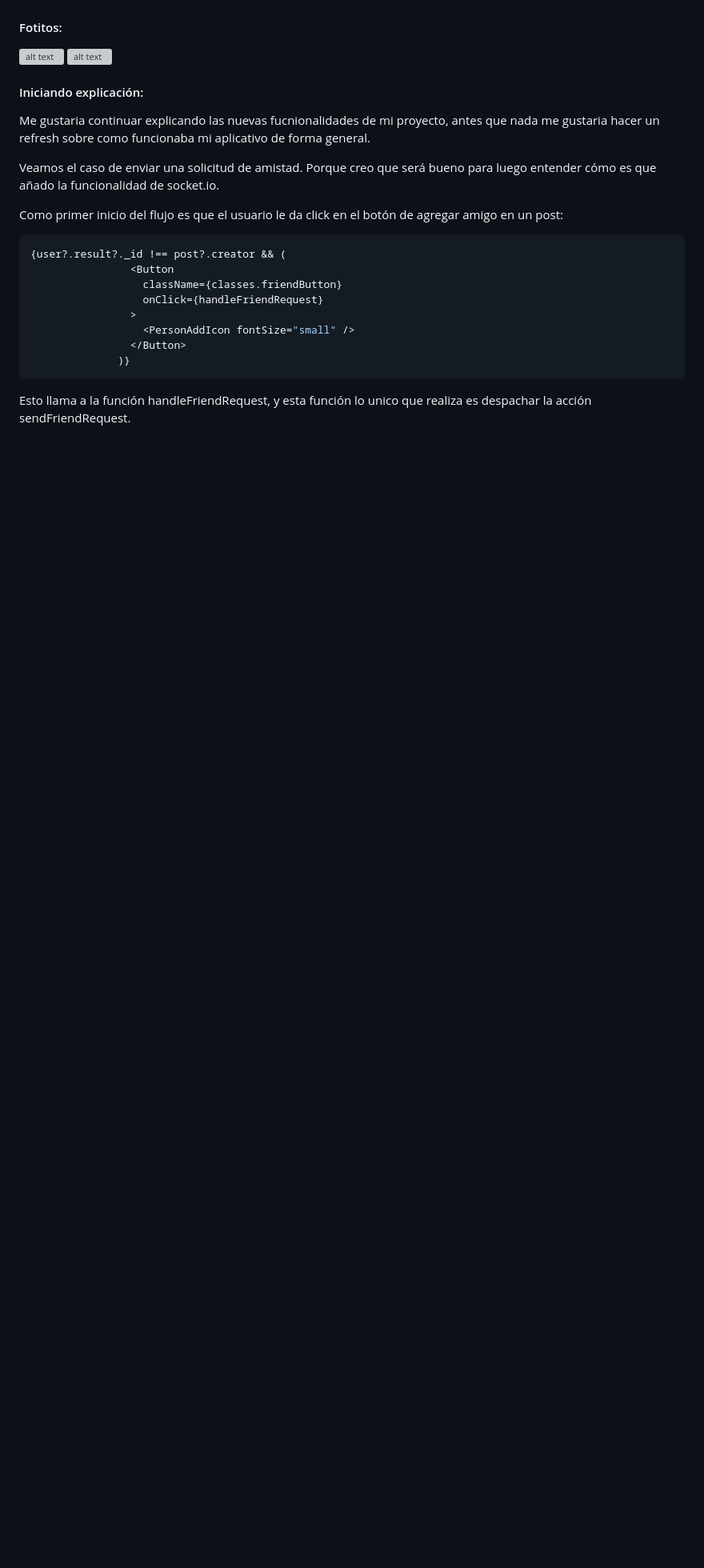
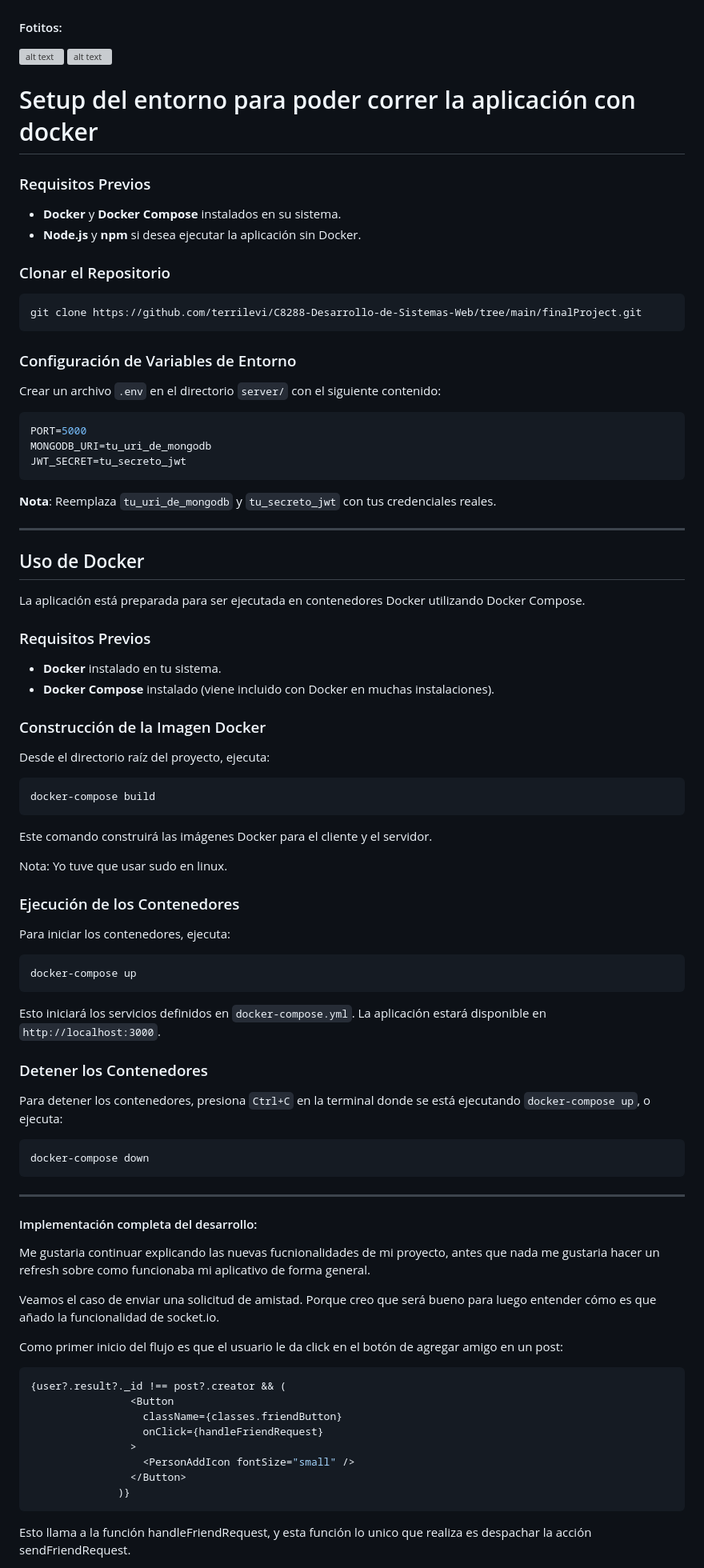
Before and after one commit to terrilevi/C8288-Desarrollo-de-Sistemas-Web, a Markdown page: ProyectoFinalC8288/Entregable2/README.md, the part around the change. Shown at 80% size. Drawn GitHub-style; blank space fills up the shorter version; grey boxes are pictures that could not be loaded.

````diff
--- a/ProyectoFinalC8288/Entregable2/README.md
+++ b/ProyectoFinalC8288/Entregable2/README.md
@@ -3,7 +3,75 @@
 ![alt text](imagenesApoyo/imagenbonita1.png)
 ![alt text](imagenesApoyo/imagenbonita2.png)
 
-#### Iniciando explicación:
+# Setup del entorno para poder correr la aplicación con docker
+
+### Requisitos Previos
+
+- **Docker** y **Docker Compose** instalados en su sistema.
+- **Node.js** y **npm** si desea ejecutar la aplicación sin Docker.
+
+### Clonar el Repositorio
+
+```bash
+git clone https://github.com/terrilevi/C8288-Desarrollo-de-Sistemas-Web/tree/main/finalProject.git
+```
+
+### Configuración de Variables de Entorno
+
+Crear un archivo `.env` en el directorio `server/` con el siguiente contenido:
+
+```env
+PORT=5000
+MONGODB_URI=tu_uri_de_mongodb
+JWT_SECRET=tu_secreto_jwt
+```
+
+**Nota**: Reemplaza `tu_uri_de_mongodb` y `tu_secreto_jwt` con tus credenciales reales.
+
+---
+
+## Uso de Docker
+
+La aplicación está preparada para ser ejecutada en contenedores Docker utilizando Docker Compose.
+
+### Requisitos Previos
+
+- **Docker** instalado en tu sistema.
+- **Docker Compose** instalado (viene incluido con Docker en muchas instalaciones).
+
+### Construcción de la Imagen Docker
+
+Desde el directorio raíz del proyecto, ejecuta:
+
+```bash
+docker-compose build
+```
+
+Este comando construirá las imágenes Docker para el cliente y el servidor.
+
+Nota: Yo tuve que usar sudo en linux.
+
+### Ejecución de los Contenedores
+
+Para iniciar los contenedores, ejecuta:
+
+```bash
+docker-compose up
+```
+
+Esto iniciará los servicios definidos en `docker-compose.yml`. La aplicación estará disponible en `http://localhost:3000`.
+
+### Detener los Contenedores
+
+Para detener los contenedores, presiona `Ctrl+C` en la terminal donde se está ejecutando `docker-compose up`, o ejecuta:
+
+```bash
+docker-compose down
+```
+
+---
+
+#### Implementación completa del desarrollo:
 Me gustaria continuar explicando las nuevas fucnionalidades de mi proyecto,
 antes que nada me gustaria hacer un refresh sobre como funcionaba mi aplicativo de forma general.
 
````
